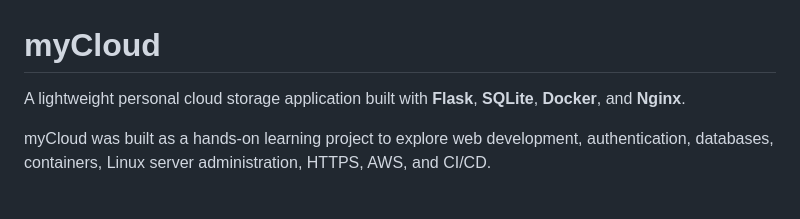
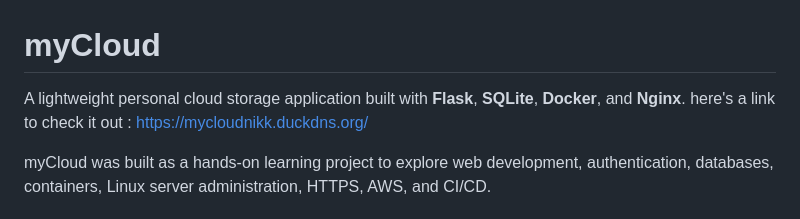
Before and after one commit to nikunjmundhra/myCloud, a Markdown page: README.md, the part around the change. Rendered like a GitHub page.

Commit message:
Add link to myCloud application in README
Added a link to the myCloud application for easy access.

```diff
--- a/README.md
+++ b/README.md
@@ -1,6 +1,7 @@
 # myCloud
 
 A lightweight personal cloud storage application built with **Flask**, **SQLite**, **Docker**, and **Nginx**.
+here's a link to check it out : https://mycloudnikk.duckdns.org/
 
 myCloud was built as a hands-on learning project to explore web development, authentication, databases, containers, Linux server administration, HTTPS, AWS, and CI/CD.
 
```
